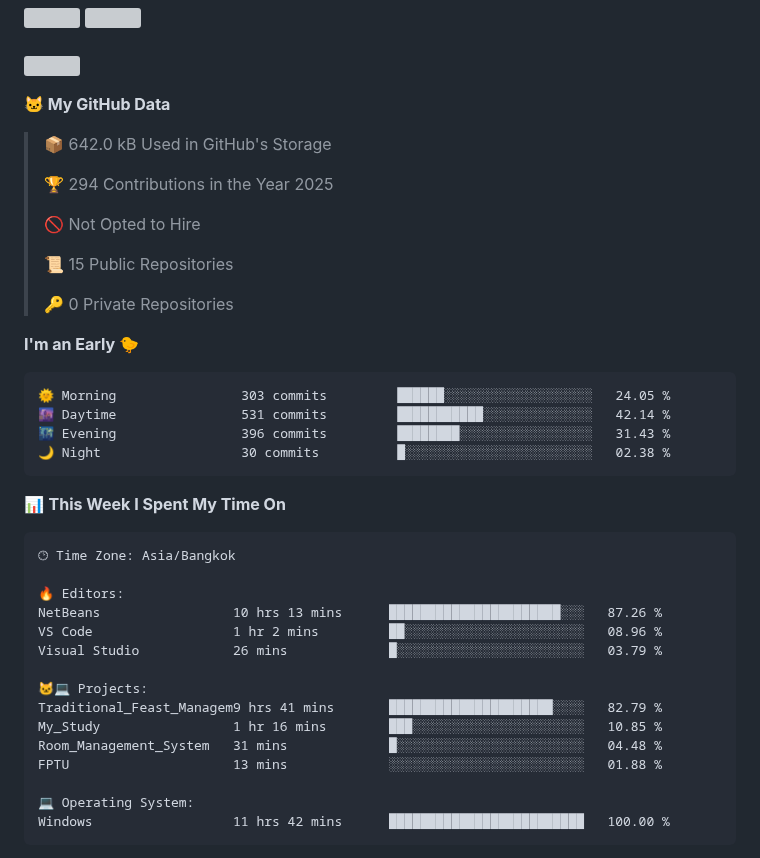
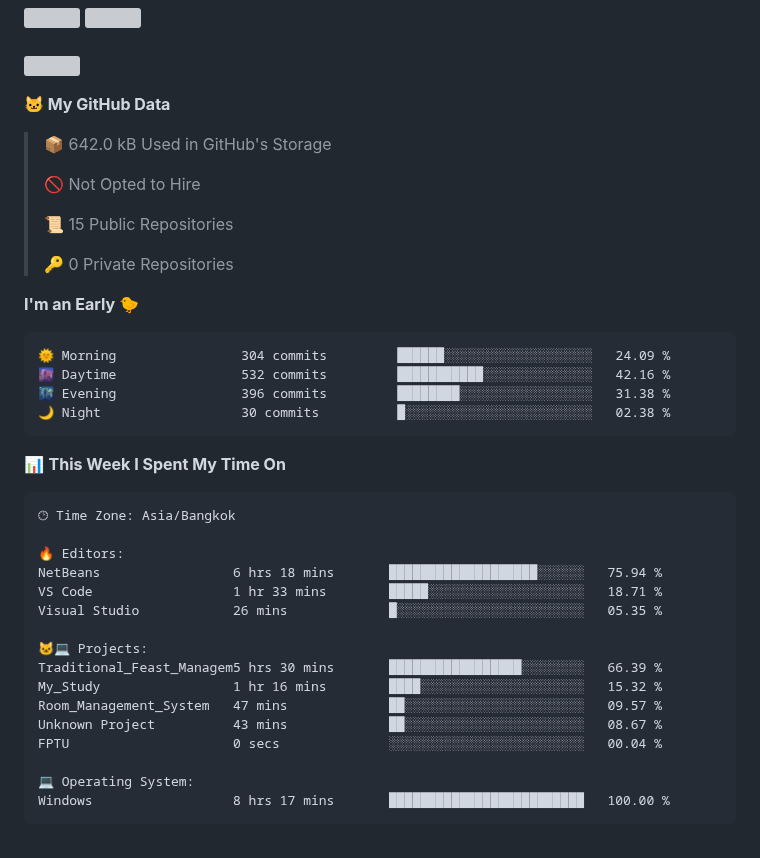
Before and after one commit to fleeforezz/Fleeforezz, a Markdown page: README.md, the part around one of its changes. GitHub-like rendering; grey boxes are pictures that could not be loaded.

Commit message:
Updated with Dev Metrics

````diff
--- a/README.md
+++ b/README.md
@@ -39,8 +39,6 @@ This is the place where all the magics happen🧙‍♂️
 
 > 📦 642.0 kB Used in GitHub's Storage
  >
-> 🏆 294 Contributions in the Year 2025
- >
 > 🚫 Not Opted to Hire
  >
 > 📜 15 Public Repositories
@@ -50,9 +48,9 @@ This is the place where all the magics happen🧙‍♂️
 **I'm an Early 🐤**
 
 ```text
-🌞 Morning                303 commits         ██████░░░░░░░░░░░░░░░░░░░   24.05 %
-🌆 Daytime                531 commits         ███████████░░░░░░░░░░░░░░   42.14 %
-🌃 Evening                396 commits         ████████░░░░░░░░░░░░░░░░░   31.43 %
+🌞 Morning                304 commits         ██████░░░░░░░░░░░░░░░░░░░   24.09 %
+🌆 Daytime                532 commits         ███████████░░░░░░░░░░░░░░   42.16 %
+🌃 Evening                396 commits         ████████░░░░░░░░░░░░░░░░░   31.38 %
 🌙 Night                  30 commits          █░░░░░░░░░░░░░░░░░░░░░░░░   02.38 %
 ```
 
@@ -63,18 +61,19 @@ This is the place where all the magics happen🧙‍♂️
 🕑︎ Time Zone: Asia/Bangkok
 
 🔥 Editors:
-NetBeans                 10 hrs 13 mins      ██████████████████████░░░   87.26 %
-VS Code                  1 hr 2 mins         ██░░░░░░░░░░░░░░░░░░░░░░░   08.96 %
-Visual Studio            26 mins             █░░░░░░░░░░░░░░░░░░░░░░░░   03.79 %
+NetBeans                 6 hrs 18 mins       ███████████████████░░░░░░   75.94 %
+VS Code                  1 hr 33 mins        █████░░░░░░░░░░░░░░░░░░░░   18.71 %
+Visual Studio            26 mins             █░░░░░░░░░░░░░░░░░░░░░░░░   05.35 %
 
 🐱‍💻 Projects:
-Traditional_Feast_Managem9 hrs 41 mins       █████████████████████░░░░   82.79 %
-My_Study                 1 hr 16 mins        ███░░░░░░░░░░░░░░░░░░░░░░   10.85 %
-Room_Management_System   31 mins             █░░░░░░░░░░░░░░░░░░░░░░░░   04.48 %
-FPTU                     13 mins             ░░░░░░░░░░░░░░░░░░░░░░░░░   01.88 %
+Traditional_Feast_Managem5 hrs 30 mins       █████████████████░░░░░░░░   66.39 %
+My_Study                 1 hr 16 mins        ████░░░░░░░░░░░░░░░░░░░░░   15.32 %
+Room_Management_System   47 mins             ██░░░░░░░░░░░░░░░░░░░░░░░   09.57 %
+Unknown Project          43 mins             ██░░░░░░░░░░░░░░░░░░░░░░░   08.67 %
+FPTU                     0 secs              ░░░░░░░░░░░░░░░░░░░░░░░░░   00.04 %
 
 💻 Operating System:
-Windows                  11 hrs 42 mins      █████████████████████████   100.00 %
+Windows                  8 hrs 17 mins       █████████████████████████   100.00 %
 ```
 
 
````
Also changed, not shown: other parts of README.md (+1 -1 lines).
